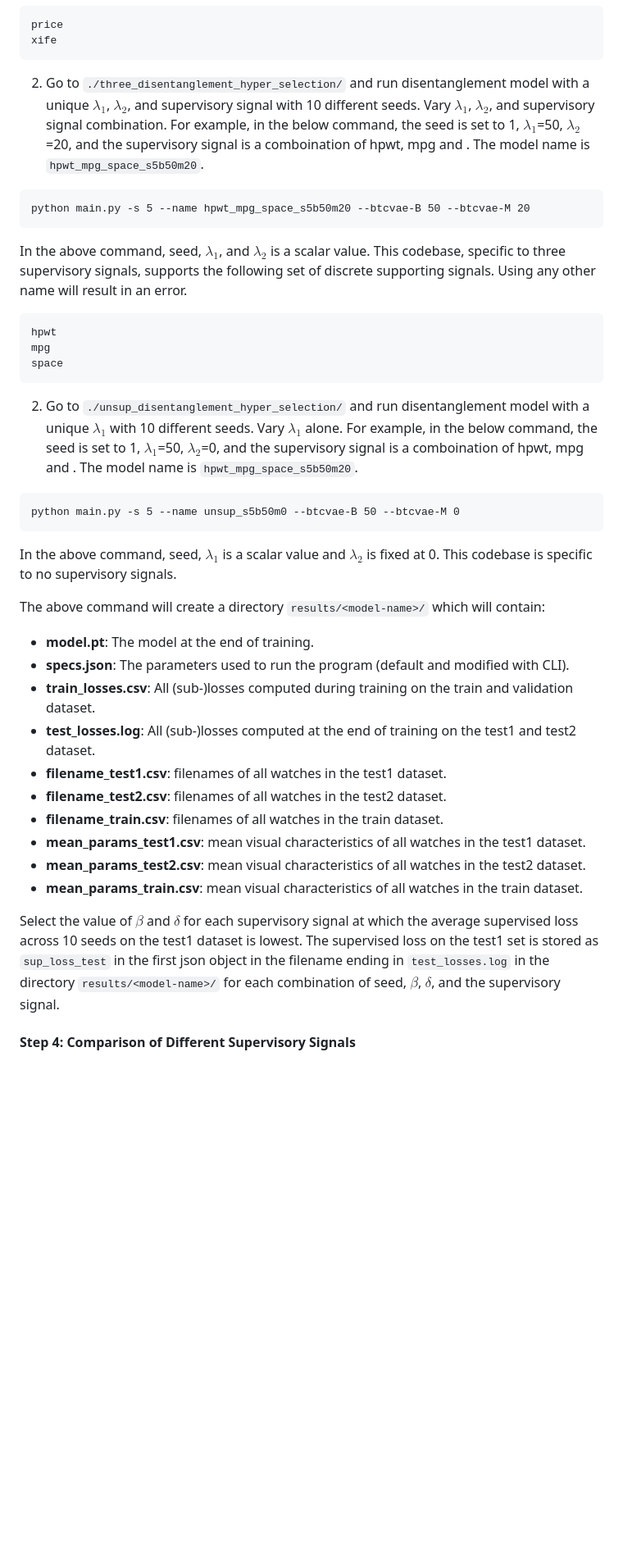
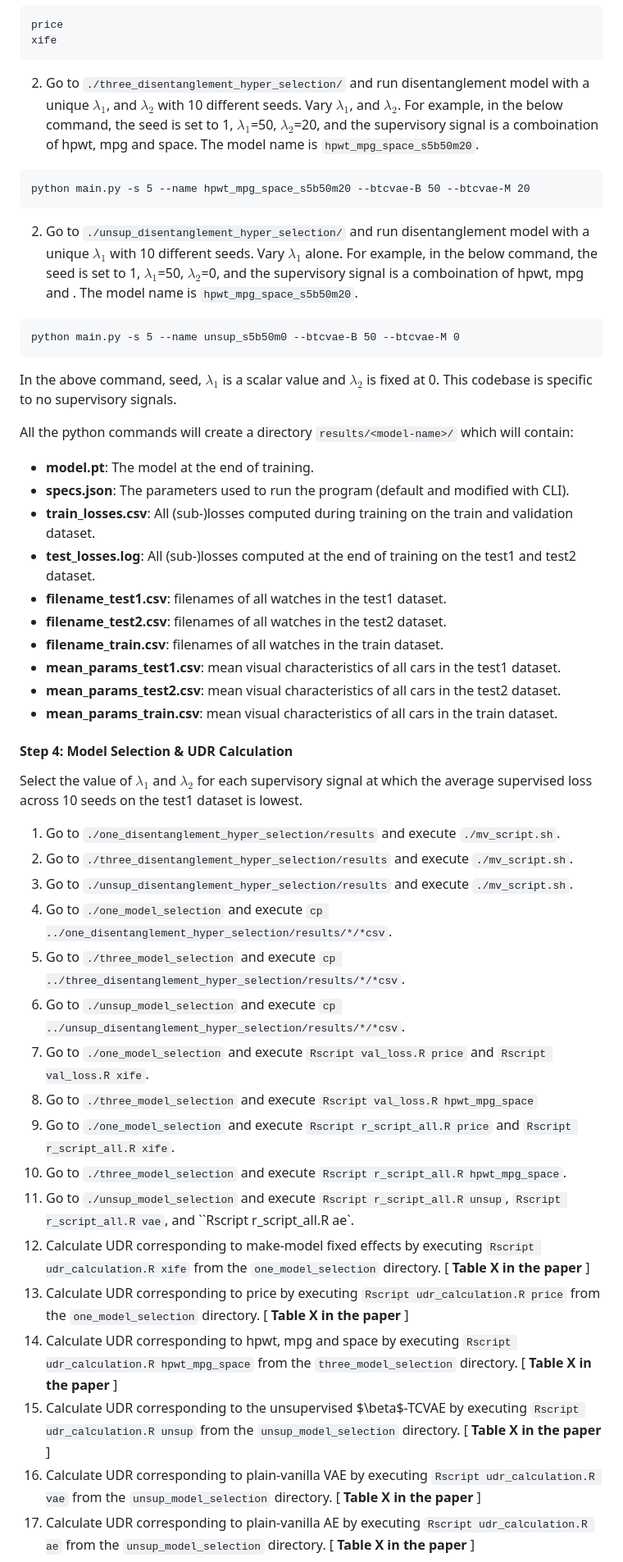
Before and after one commit to sisodia-a/tbd_marketstructure, a Markdown page: README.md, the part around one of its changes. Shown at 82% size. Rendered like a GitHub page; blank space fills up the shorter version.

````diff
--- a/README.md
+++ b/README.md
@@ -65,18 +65,10 @@ price
 xife
 ```
 
-2. Go to `./three_disentanglement_hyper_selection/` and run disentanglement model with a unique $\lambda_1$, $\lambda_2$, and supervisory signal with 10 different seeds. Vary $\lambda_1$, $\lambda_2$, and supervisory signal combination. For example, in the below command, the seed is set to 1, $\lambda_1$=50, $\lambda_2$=20, and the supervisory signal is a comboination of hpwt, mpg and . The model name is `hpwt_mpg_space_s5b50m20`.
+2. Go to `./three_disentanglement_hyper_selection/` and run disentanglement model with a unique $\lambda_1$, and $\lambda_2$ with 10 different seeds. Vary $\lambda_1$, and $\lambda_2$. For example, in the below command, the seed is set to 1, $\lambda_1$=50, $\lambda_2$=20, and the supervisory signal is a comboination of hpwt, mpg and space. The model name is `hpwt_mpg_space_s5b50m20`.
 
 ```
 python main.py -s 5 --name hpwt_mpg_space_s5b50m20 --btcvae-B 50 --btcvae-M 20
-```
-
-In the above command, seed, $\lambda_1$, and $\lambda_2$ is a scalar value. This codebase, specific to three supervisory signals, supports the following set of discrete supporting signals. Using any other name will result in an error.
-
-```
-hpwt
-mpg
-space
 ```
 
 2. Go to `./unsup_disentanglement_hyper_selection/` and run disentanglement model with a unique $\lambda_1$ with 10 different seeds. Vary $\lambda_1$ alone. For example, in the below command, the seed is set to 1, $\lambda_1$=50, $\lambda_2$=0, and the supervisory signal is a comboination of hpwt, mpg and . The model name is `hpwt_mpg_space_s5b50m20`.
@@ -87,9 +79,7 @@ python main.py -s 5 --name unsup_s5b50m0 --btcvae-B 50 --btcvae-M 0
 
 In the above command, seed, $\lambda_1$ is a scalar value and $\lambda_2$ is fixed at 0. This codebase is specific to no supervisory signals.
 
-
-
-The above command will create a directory `results/<model-name>/` which will contain:
+All the python commands will create a directory `results/<model-name>/` which will contain:
 
 * **model.pt**: The model at the end of training.
 * **specs.json**: The parameters used to run the program (default and modified with CLI).
@@ -98,10 +88,29 @@ The above command will create a directory `results/<model-name>/` which will con
 * **filename_test1.csv**: filenames of all watches in the test1 dataset.
 * **filename_test2.csv**: filenames of all watches in the test2 dataset.
 * **filename_train.csv**: filenames of all watches in the train dataset.
-* **mean_params_test1.csv**: mean visual characteristics of all watches in the test1 dataset.
-* **mean_params_test2.csv**: mean visual characteristics of all watches in the test2 dataset.
-* **mean_params_train.csv**: mean visual characteristics of all watches in the train dataset.
+* **mean_params_test1.csv**: mean visual characteristics of all cars in the test1 dataset.
+* **mean_params_test2.csv**: mean visual characteristics of all cars in the test2 dataset.
+* **mean_params_train.csv**: mean visual characteristics of all cars in the train dataset.
 
-Select the value of $\beta$ and $\delta$ for each supervisory signal at which the average supervised loss across 10 seeds on the test1 dataset is lowest. The supervised loss on the test1 set is stored as `sup_loss_test` in the first json object in the filename ending in `test_losses.log` in the directory `results/<model-name>/` for each combination of seed, $\beta$, $\delta$, and the supervisory signal.
+#### Step 4: Model Selection & UDR Calculation
 
-#### Step 4: Comparison of Different Supervisory Signals
+Select the value of $\lambda_1$ and $\lambda_2$ for each supervisory signal at which the average supervised loss across 10 seeds on the test1 dataset is lowest.
+
+1. Go to `./one_disentanglement_hyper_selection/results` and execute `./mv_script.sh`.
+2. Go to `./three_disentanglement_hyper_selection/results` and execute `./mv_script.sh`.
+3. Go to `./unsup_disentanglement_hyper_selection/results` and execute `./mv_script.sh`.
+4. Go to `./one_model_selection` and execute `cp ../one_disentanglement_hyper_selection/results/*/*csv`.
+5. Go to `./three_model_selection` and execute `cp ../three_disentanglement_hyper_selection/results/*/*csv`.
+6. Go to `./unsup_model_selection` and execute `cp ../unsup_disentanglement_hyper_selection/results/*/*csv`.
+7. Go to `./one_model_selection` and execute `Rscript val_loss.R price` and `Rscript val_loss.R xife`.
+8. Go to `./three_model_selection` and execute `Rscript val_loss.R hpwt_mpg_space`
+9. Go to `./one_model_selection` and execute `Rscript r_script_all.R price` and `Rscript r_script_all.R xife`.
+10. Go to `./three_model_selection` and execute `Rscript r_script_all.R hpwt_mpg_space`.
+11. Go to `./unsup_model_selection` and execute `Rscript r_script_all.R unsup`, `Rscript r_script_all.R vae`, and ``Rscript r_script_all.R ae`.
+12. Calculate UDR corresponding to make-model fixed effects by executing `Rscript udr_calculation.R xife` from the `one_model_selection` directory. [ **Table X in the paper** ]
+13. Calculate UDR corresponding to price by executing `Rscript udr_calculation.R price` from the `one_model_selection` directory. [ **Table X in the paper** ]
+14. Calculate UDR corresponding to hpwt, mpg and space by executing `Rscript udr_calculation.R hpwt_mpg_space` from the `three_model_selection` directory. [ **Table X in the paper** ]
+15. Calculate UDR corresponding to the unsupervised $\beta$-TCVAE by executing `Rscript udr_calculation.R unsup` from the `unsup_model_selection` directory. [ **Table X in the paper** ]
+16. Calculate UDR corresponding to plain-vanilla VAE by executing `Rscript udr_calculation.R vae` from the `unsup_model_selection` directory. [ **Table X in the paper** ]
+17. Calculate UDR corresponding to plain-vanilla AE by executing `Rscript udr_calculation.R ae` from the `unsup_model_selection` directory. [ **Table X in the paper** ]
+
````
Also changed, not shown: other parts of README.md (+2 -1 lines).
